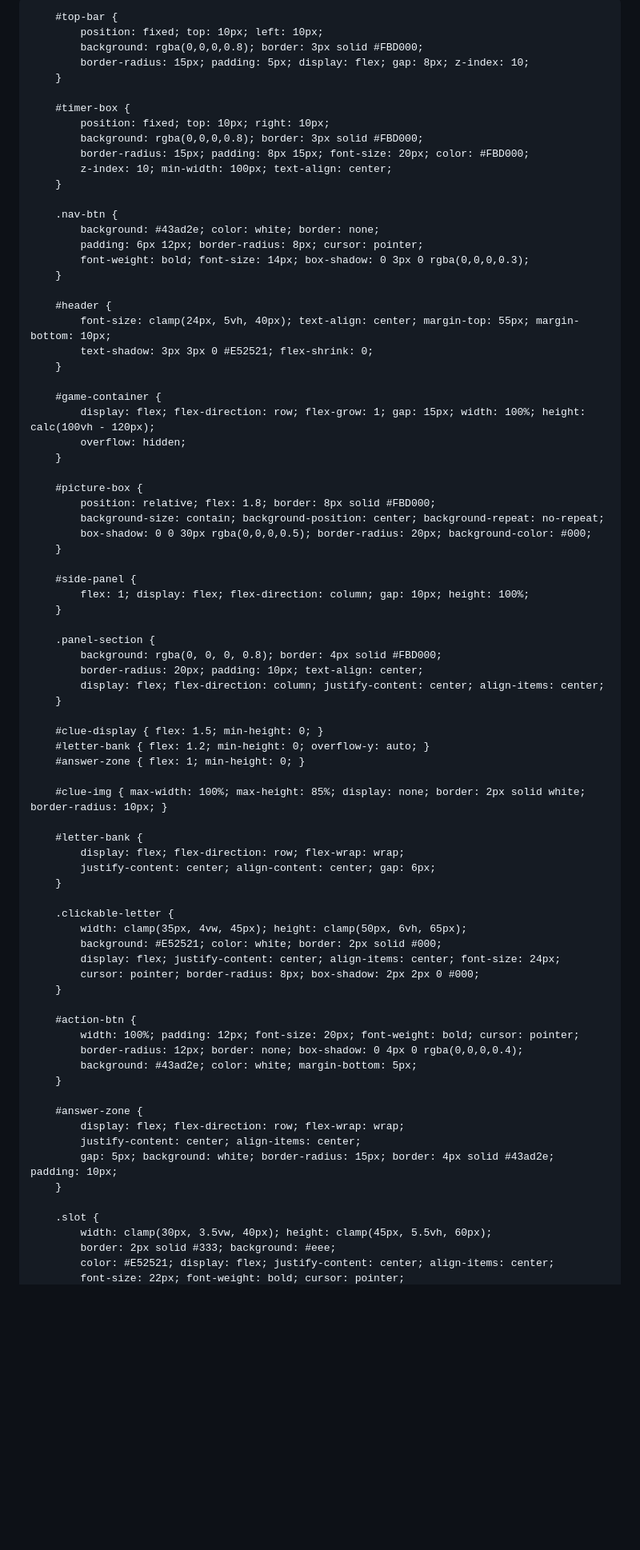
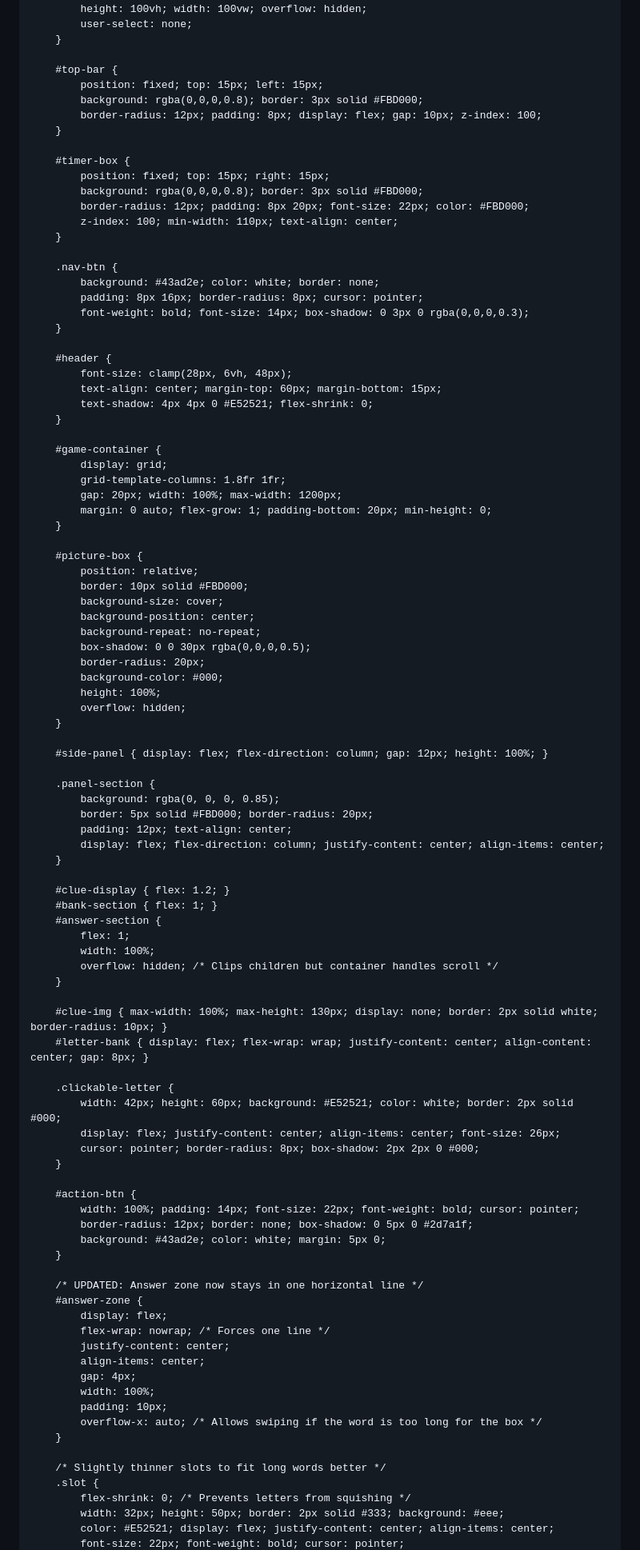
Before and after one commit to marionbunyi/sports-mario, a Markdown page: README.md, the part around one of its changes. Shown at 80% size. Rendered like a GitHub page; blank space fills up the shorter version.

```diff
--- a/README.md
+++ b/README.md
@@ -7,91 +7,108 @@
     <script src="https://cdn.jsdelivr.net/npm/canvas-confetti@1.6.0/dist/confetti.browser.min.js"></script>
     <style>
         * { box-sizing: border-box; }
+
         body {
             font-family: 'Arial Rounded MT Bold', sans-serif;
             background-color: #5C94FC;
             display: flex; flex-direction: column;
             margin: 0; padding: 10px; color: white;
-            height: 100vh; width: 100vw; overflow: hidden; user-select: none;
+            height: 100vh; width: 100vw; overflow: hidden;
+            user-select: none;
         }
 
         #top-bar {
-            position: fixed; top: 10px; left: 10px;
+            position: fixed; top: 15px; left: 15px;
             background: rgba(0,0,0,0.8); border: 3px solid #FBD000;
-            border-radius: 15px; padding: 5px; display: flex; gap: 8px; z-index: 10;
+            border-radius: 12px; padding: 8px; display: flex; gap: 10px; z-index: 100;
         }
 
         #timer-box {
-            position: fixed; top: 10px; right: 10px;
+            position: fixed; top: 15px; right: 15px;
             background: rgba(0,0,0,0.8); border: 3px solid #FBD000;
-            border-radius: 15px; padding: 8px 15px; font-size: 20px; color: #FBD000;
-            z-index: 10; min-width: 100px; text-align: center;
+            border-radius: 12px; padding: 8px 20px; font-size: 22px; color: #FBD000;
+            z-index: 100; min-width: 110px; text-align: center;
         }
 
         .nav-btn {
             background: #43ad2e; color: white; border: none;
-            padding: 6px 12px; border-radius: 8px; cursor: pointer;
+            padding: 8px 16px; border-radius: 8px; cursor: pointer;
             font-weight: bold; font-size: 14px; box-shadow: 0 3px 0 rgba(0,0,0,0.3);
         }
 
         #header {
-            font-size: clamp(24px, 5vh, 40px); text-align: center; margin-top: 55px; margin-bottom: 10px;
-            text-shadow: 3px 3px 0 #E52521; flex-shrink: 0;
+            font-size: clamp(28px, 6vh, 48px);
+            text-align: center; margin-top: 60px; margin-bottom: 15px;
+            text-shadow: 4px 4px 0 #E52521; flex-shrink: 0;
         }
 
         #game-container {
-            display: flex; flex-direction: row; flex-grow: 1; gap: 15px; width: 100%; height: calc(100vh - 120px);
+            display: grid;
+            grid-template-columns: 1.8fr 1fr;
+            gap: 20px; width: 100%; max-width: 1200px;
+            margin: 0 auto; flex-grow: 1; padding-bottom: 20px; min-height: 0;
+        }
+
+        #picture-box {
+            position: relative;
+            border: 10px solid #FBD000;
+            background-size: cover;
+            background-position: center;
+            background-repeat: no-repeat;
+            box-shadow: 0 0 30px rgba(0,0,0,0.5);
+            border-radius: 20px;
+            background-color: #000;
+            height: 100%;
             overflow: hidden;
         }
 
-        #picture-box {
-            position: relative; flex: 1.8; border: 8px solid #FBD000;
-            background-size: contain; background-position: center; background-repeat: no-repeat;
-            box-shadow: 0 0 30px rgba(0,0,0,0.5); border-radius: 20px; background-color: #000;
-        }
-
-        #side-panel {
-            flex: 1; display: flex; flex-direction: column; gap: 10px; height: 100%;
-        }
+        #side-panel { display: flex; flex-direction: column; gap: 12px; height: 100%; }
 
         .panel-section {
-            background: rgba(0, 0, 0, 0.8); border: 4px solid #FBD000;
-            border-radius: 20px; padding: 10px; text-align: center;
+            background: rgba(0, 0, 0, 0.85);
+            border: 5px solid #FBD000; border-radius: 20px;
+            padding: 12px; text-align: center;
             display: flex; flex-direction: column; justify-content: center; align-items: center;
         }
 
-        #clue-display { flex: 1.5; min-height: 0; }
-        #letter-bank { flex: 1.2; min-height: 0; overflow-y: auto; }
-        #answer-zone { flex: 1; min-height: 0; }
-
-        #clue-img { max-width: 100%; max-height: 85%; display: none; border: 2px solid white; border-radius: 10px; }
-
-        #letter-bank {
-            display: flex; flex-direction: row; flex-wrap: wrap;
-            justify-content: center; align-content: center; gap: 6px;
+        #clue-display { flex: 1.2; }
+        #bank-section { flex: 1; }
+        #answer-section {
+            flex: 1;
+            width: 100%;
+            overflow: hidden; /* Clips children but container handles scroll */
         }
 
+        #clue-img { max-width: 100%; max-height: 130px; display: none; border: 2px solid white; border-radius: 10px; }
+        #letter-bank { display: flex; flex-wrap: wrap; justify-content: center; align-content: center; gap: 8px; }
+
         .clickable-letter {
-            width: clamp(35px, 4vw, 45px); height: clamp(50px, 6vh, 65px);
-            background: #E52521; color: white; border: 2px solid #000;
-            display: flex; justify-content: center; align-items: center; font-size: 24px;
+            width: 42px; height: 60px; background: #E52521; color: white; border: 2px solid #000;
+            display: flex; justify-content: center; align-items: center; font-size: 26px;
             cursor: pointer; border-radius: 8px; box-shadow: 2px 2px 0 #000;
         }
 
         #action-btn {
-            width: 100%; padding: 12px; font-size: 20px; font-weight: bold; cursor: pointer;
-            border-radius: 12px; border: none; box-shadow: 0 4px 0 rgba(0,0,0,0.4);
-            background: #43ad2e; color: white; margin-bottom: 5px;
+            width: 100%; padding: 14px; font-size: 22px; font-weight: bold; cursor: pointer;
+            border-radius: 12px; border: none; box-shadow: 0 5px 0 #2d7a1f;
+            background: #43ad2e; color: white; margin: 5px 0;
         }
 
+        /* UPDATED: Answer zone now stays in one horizontal line */
         #answer-zone {
-            display: flex; flex-direction: row; flex-wrap: wrap;
-            justify-content: center; align-items: center;
-            gap: 5px; background: white; border-radius: 15px; border: 4px solid #43ad2e; padding: 10px;
+            display: flex;
+            flex-wrap: nowrap; /* Forces one line */
+            justify-content: center;
+            align-items: center;
+            gap: 4px;
+            width: 100%;
+            padding: 10px;
+            overflow-x: auto; /* Allows swiping if the word is too long for the box */
         }
 
+        /* Slightly thinner slots to fit long words better */
         .slot {
-            width: clamp(30px, 3.5vw, 40px); height: clamp(45px, 5.5vh, 60px);
-            border: 2px solid #333; background: #eee;
+            flex-shrink: 0; /* Prevents letters from squishing */
+            width: 32px; height: 50px; border: 2px solid #333; background: #eee;
             color: #E52521; display: flex; justify-content: center; align-items: center;
             font-size: 22px; font-weight: bold; cursor: pointer;
```
Also changed, not shown: other parts of README.md (+53 -33 lines).
